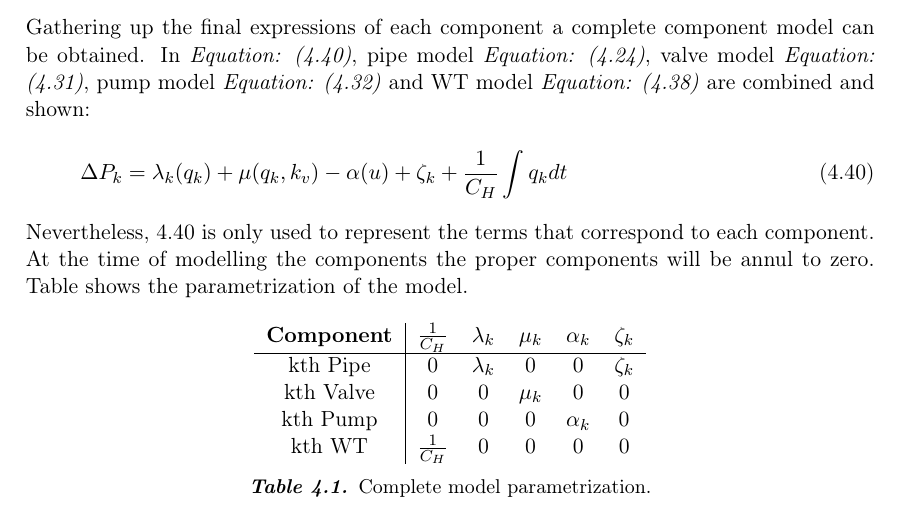
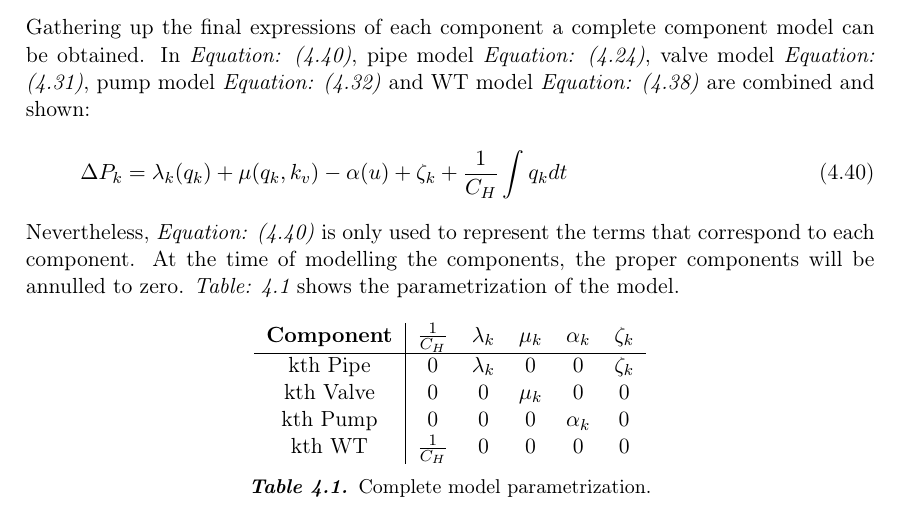
Before and after one commit to SBKrogh/WaterTank, a LaTeX thesis (Gr830.tex, which reads report/analysis/completesystem.tex): part of page 25 of 45, cut so that both start at the same text. Compiled offline with pdfLaTeX.

Commit message:
Complete model

```diff
--- a/report/analysis/completesystem.tex
+++ b/report/analysis/completesystem.tex
@@ -6,23 +6,24 @@ Gathering up the final expressions of each component a complete component model
 
 \begin{equation}
   \label{CompleteModel}
-  \Delta P_k = \lambda_k (q_k) + \mu (q_k,k_v) - \alpha (u) + \zeta_k + \frac{1}{C_H}  \int   q_k dt
+  \Delta P_k = \lambda_k (q_k) + \mu (q_k, k_v) - \alpha (u) + \zeta_k + \frac{1}{C_H}  \int   q_k dt
 \end{equation}
 
-Nevertheless, \refeq{CompleteModel} is only used to represent the terms that correspond to each component. At the time of modelling the components
-the proper components will be annul to zero. Table shows the
+Nevertheless, \eqref{CompleteModel} is only used to represent the terms that correspond to each component. At the time of modelling the
+components, the proper components will be annulled to zero. \tabref{tab:parametrization_model} shows the
 parametrization of the model.
 
 \begin{figure}[H]
 	\centering
 \begin{tabular}{c|ccccc}
-  			\bfseries Component    &   $\frac{1}{C_H}$    &    \bfseries $\lambda_k$    &    \bfseries $\mu_k$    &    \bfseries $\alpha_k$    &    \bfseries $\zeta_k$  					\\
+  			\bfseries Component    &   $\frac{1}{C_H}$    &     $\lambda_k$    &     $\mu_k$    &     $\alpha_k$    &     $\zeta_k$  					\\
   			\hline
 			kth Pipe		  	      &      0                    &         $\lambda_k$                            &    0                             &            0                       &      $\zeta_k$   		                         \\
 			kth Valve           	      &      0                    &         0                            &    $\mu_k$                             &            0                       &      0    					 \\
 			kth Pump 		      &      0                    &         0                            &    0                             &            $\alpha_k$                       &      0    				         \\
 			kth WT                           &      $\frac{1}{C_H}$                   &         0                            &    0                             &            0                       &      0
-
 \end{tabular}
 \captionof{table}{Complete model parametrization.}
+		\label{tab:parametrization_model}
+
 \end{figure}
```
